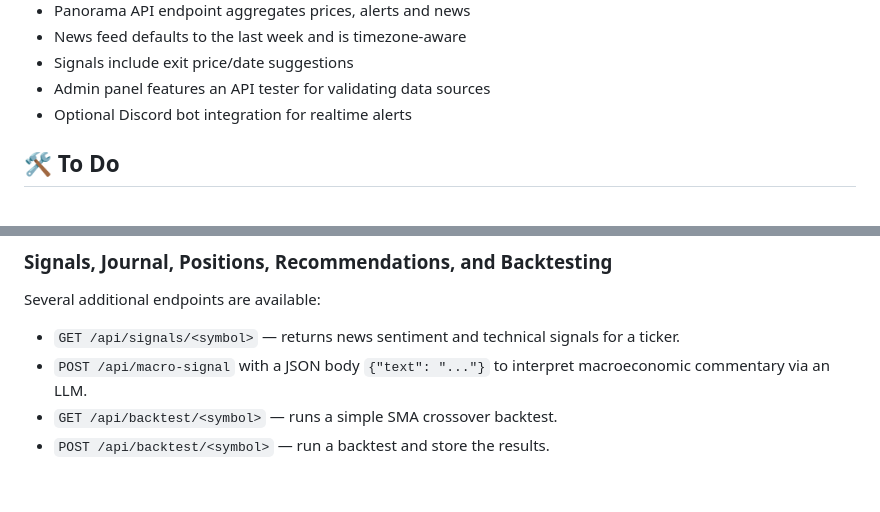
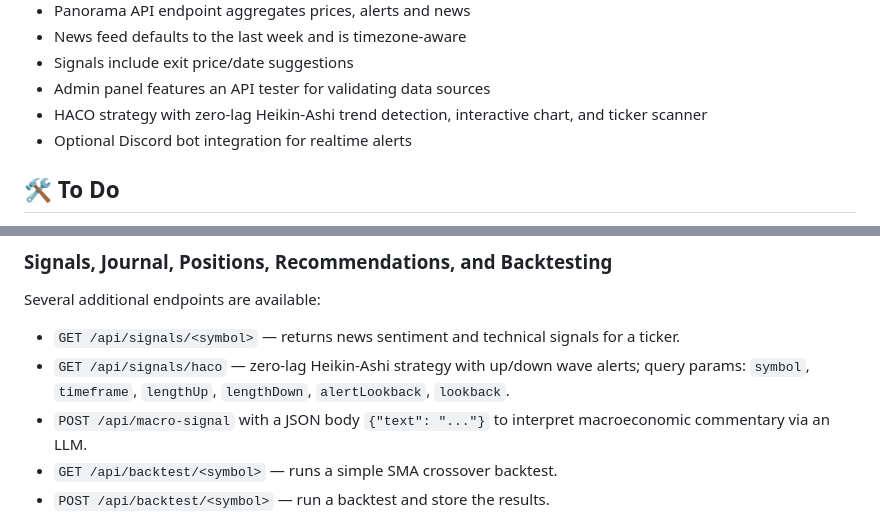
Before and after one commit to ryanm-plastic-recycling/MacMarket, a Markdown page: README.md, 2 parts joined by grey strips. GitHub-like rendering; blank space fills up the shorter version.

Commit message:
docs: describe HACO strategy and API

```diff
--- a/README.md
+++ b/README.md
@@ -68,6 +68,7 @@ Planned support for:
 - News feed defaults to the last week and is timezone-aware
 - Signals include exit price/date suggestions
 - Admin panel features an API tester for validating data sources
+- HACO strategy with zero-lag Heikin-Ashi trend detection, interactive chart, and ticker scanner
 - Optional Discord bot integration for realtime alerts
 
 ## 🛠️ To Do
@@ -226,6 +227,7 @@ uses an LLM (if configured) to suggest potential actions.
 Several additional endpoints are available:
 
 * `GET /api/signals/<symbol>` &mdash; returns news sentiment and technical signals for a ticker.
+* `GET /api/signals/haco` &mdash; zero-lag Heikin-Ashi strategy with up/down wave alerts; query params: `symbol`, `timeframe`, `lengthUp`, `lengthDown`, `alertLookback`, `lookback`.
 * `POST /api/macro-signal` with a JSON body `{"text": "..."}` to interpret macroeconomic commentary via an LLM.
 * `GET /api/backtest/<symbol>` &mdash; runs a simple SMA crossover backtest.
 * `POST /api/backtest/<symbol>` &mdash; run a backtest and store the results.
```
